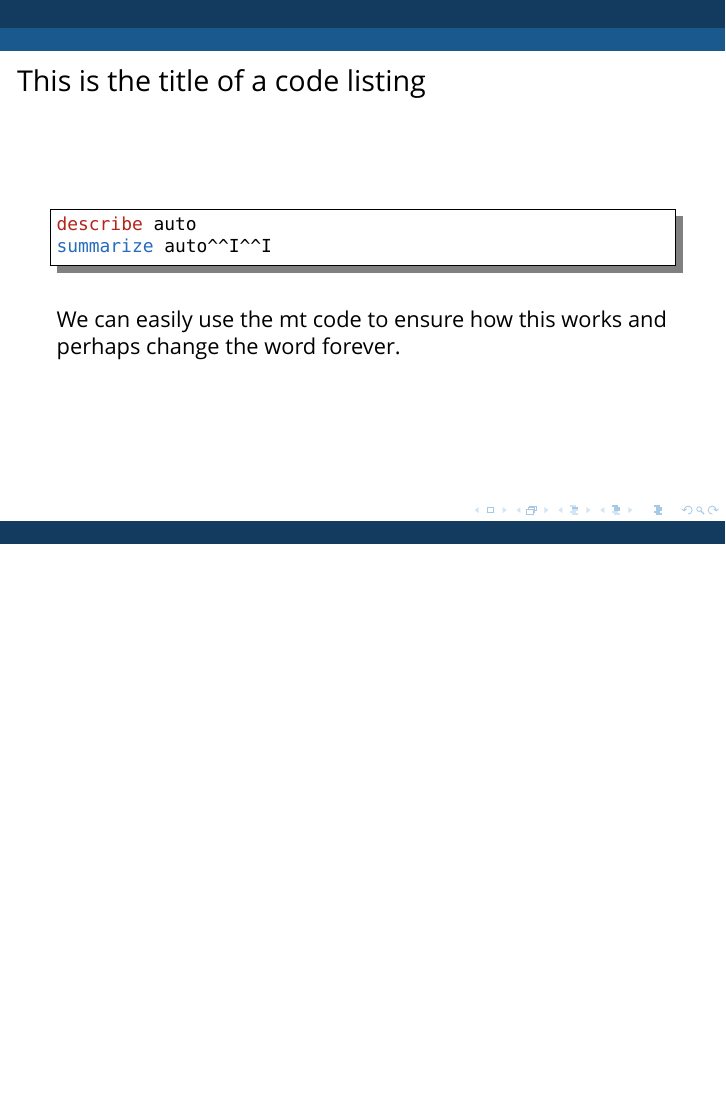
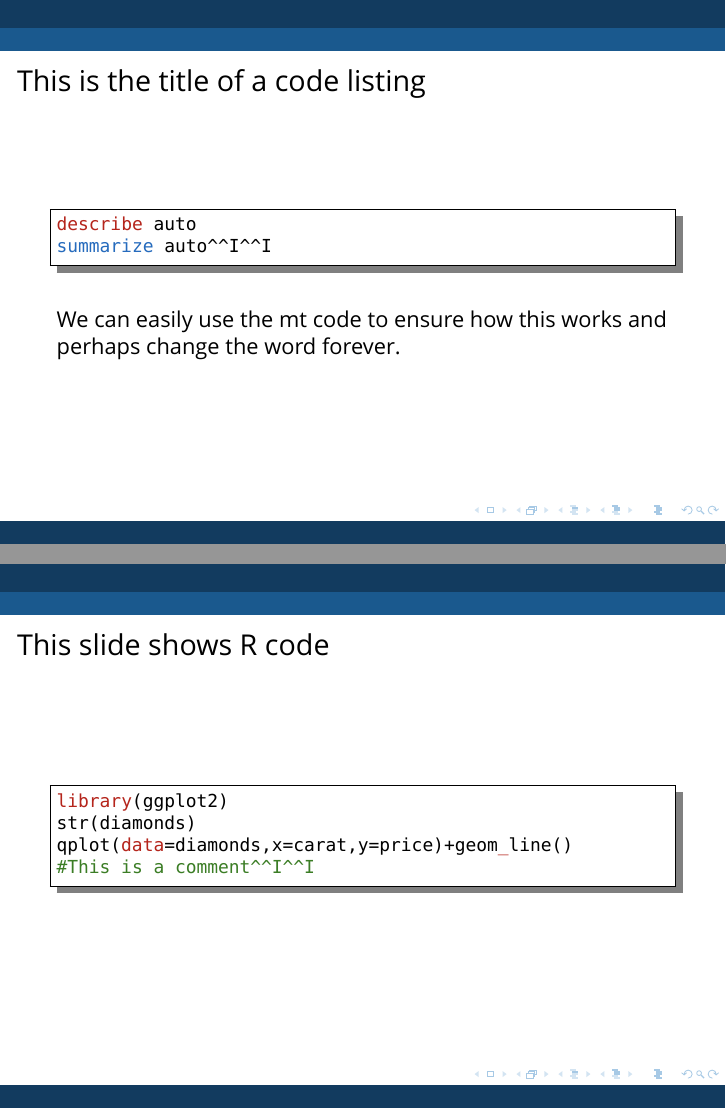
Before and after one commit to BoYanSTKO/Beamer, LaTeX slides (statapresentation.tex): page 5 of 5 before the commit and pages 5 and 6 of 6 after it, the two joined at a grey line, the shorter picture padded with empty space. Compiled offline with XeLaTeX; a missing font is replaced by an installed copy or a similar font.

Commit message:
Added a slide with R code
Shows a presentation can have code from different languages

```diff
--- a/statapresentation.tex
+++ b/statapresentation.tex
@@ -55,4 +55,13 @@ summarize auto
 \bigskip
 We can easily use the mt code to ensure how this works and perhaps change the word forever.
 \end{frame}
+%%%%%%%%%%%%%%%%%%%%%%%%%%%%%%%%%%%%%%
+\begin{frame}[fragile] {This slide shows R code}
+\begin{lstlisting}[language=R,frame=shadowbox,rulesepcolor=\color{gray}]
+library(ggplot2)
+str(diamonds)
+qplot(data=diamonds,x=carat,y=price)+geom_line()
+#This is a comment
+\end{lstlisting}
+\end{frame}
 \end{document}
```
